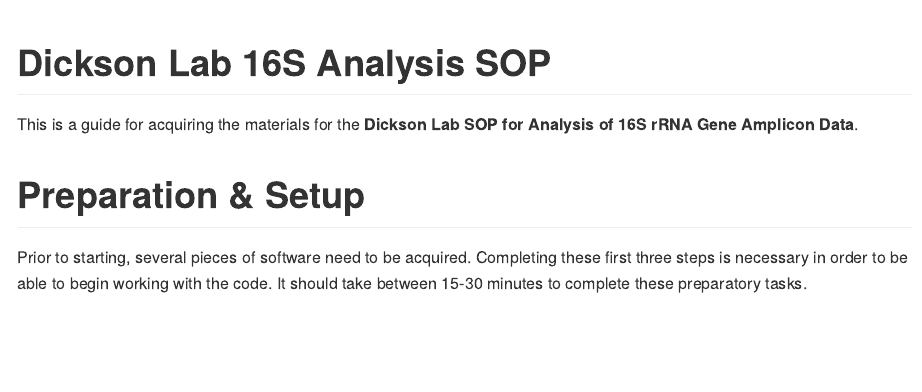
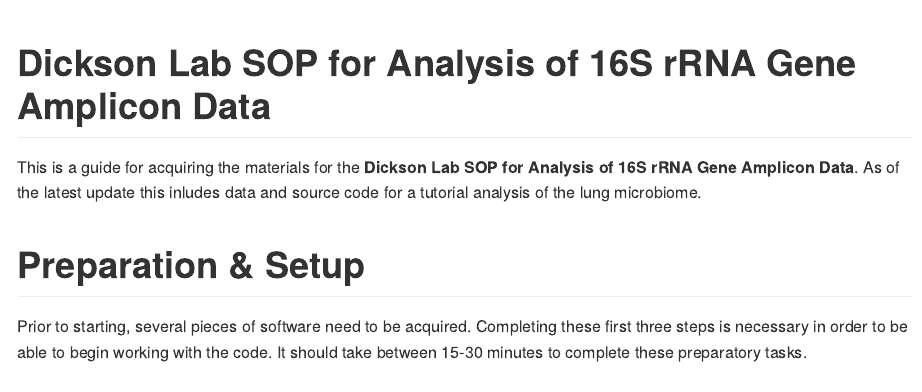
Before and after one commit to cb-42/Dickson_16S_SOP, an R Markdown document (README.Rmd): the page in a window 1100 px wide, from 140 px down. The pictures show the output file README.md that the author committed with the source, drawn offline in the style of GitHub.

Commit message:
Update README

```diff
--- a/README.Rmd
+++ b/README.Rmd
@@ -8,8 +8,8 @@ knitr::opts_chunk$set(echo = TRUE)
 
 ![Dickson Lab](images/dickson_lab_logo.png)
 
-# Dickson Lab 16S Analysis SOP
-This is a guide for acquiring the materials for the **Dickson Lab SOP for Analysis of 16S rRNA Gene Amplicon Data**.
+# Dickson Lab SOP for Analysis of 16S rRNA Gene Amplicon Data
+This is a guide for acquiring the materials for the **Dickson Lab SOP for Analysis of 16S rRNA Gene Amplicon Data**. As of the latest update this inludes data and source code for a tutorial analysis of the lung microbiome.
 
 # Preparation & Setup
 Prior to starting, several pieces of software need to be acquired. Completing these first three steps is necessary in order to be able to begin working with the code. It should take between 15-30 minutes to complete these preparatory tasks.
```
Also changed, not shown: README.md.
